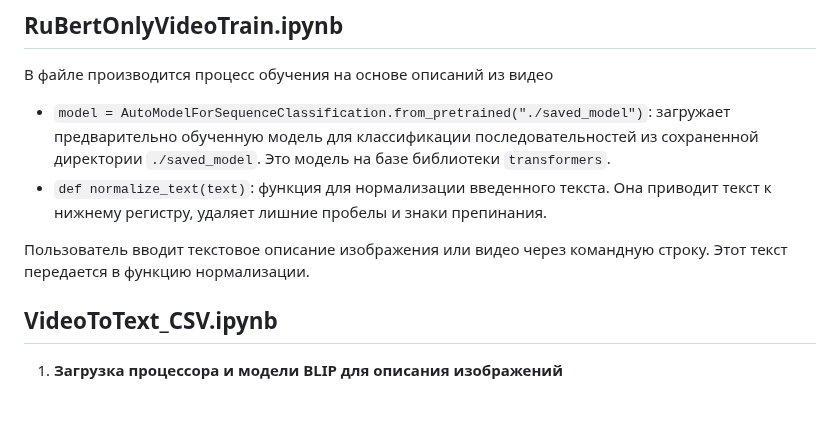
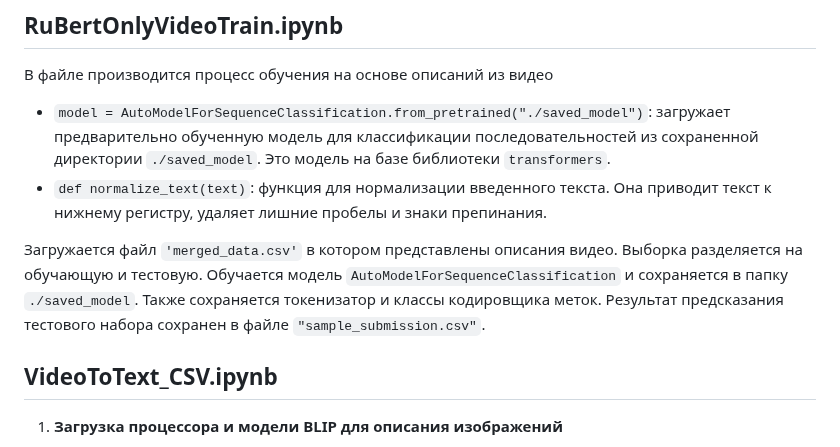
Before and after one commit to MarlerZ1/FullRutube, a Markdown page: RuBertVideo/README.md, the part around the change. Rendered like a GitHub page; blank space fills up the shorter version.

````diff
--- a/RuBertVideo/README.md
+++ b/RuBertVideo/README.md
@@ -12,7 +12,7 @@
    - `model = AutoModelForSequenceClassification.from_pretrained("./saved_model")`: загружает предварительно обученную модель для классификации последовательностей из сохраненной директории `./saved_model`. Это модель на базе библиотеки `transformers`.
    - `def normalize_text(text)`: функция для нормализации введенного текста. Она приводит текст к нижнему регистру, удаляет лишние пробелы и знаки препинания.
 
-Пользователь вводит текстовое описание изображения или видео через командную строку. Этот текст передается в функцию нормализации.
+Загружается файл ```'merged_data.csv'``` в котором представлены описания видео. Выборка разделяется на обучающую и тестовую. Обучается модель ```AutoModelForSequenceClassification``` и сохраняется в папку ```./saved_model```. Также сохраняется токенизатор и классы кодировщика меток. Результат предсказания тестового набора сохранен в файле ```"sample_submission.csv"```.
 
 
 ## VideoToText_CSV.ipynb
````
